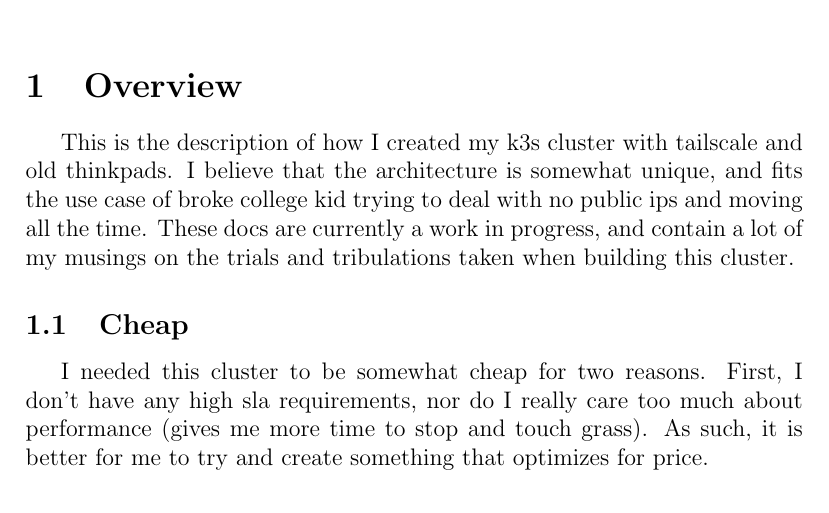
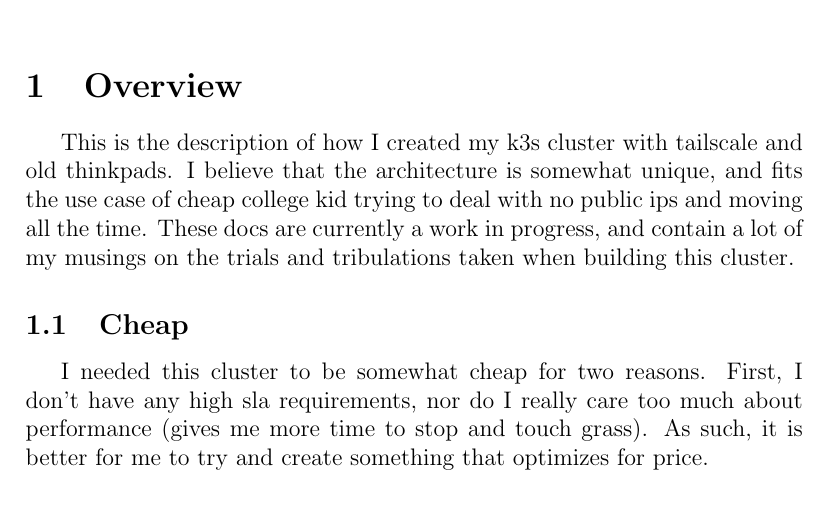
Before and after one commit to sachiniyer/cheap_portable_k3s, a LaTeX document (README.tex): part of page 1 of 9, cut so that both start at the same text. Compiled offline with pdfLaTeX.

Commit message:
broke to cheap

```diff
--- a/README.tex
+++ b/README.tex
@@ -16,7 +16,7 @@
 \begin{document}
 \maketitle
 \section{Overview}
-This is the description of how I created my k3s cluster with tailscale and old thinkpads. I believe that the architecture is somewhat unique, and fits the use case of broke college kid trying to deal with no public ips and moving all the time. These docs are currently a work in progress, and contain a lot of my musings on the trials and tribulations taken when building this cluster.
+This is the description of how I created my k3s cluster with tailscale and old thinkpads. I believe that the architecture is somewhat unique, and fits the use case of cheap college kid trying to deal with no public ips and moving all the time. These docs are currently a work in progress, and contain a lot of my musings on the trials and tribulations taken when building this cluster.
 
 \subsection{Cheap}
 I needed this cluster to be somewhat cheap for two reasons. First, I don't have any high sla requirements, nor do I really care too much about performance (gives me more time to stop and touch grass). As such, it is better for me to try and create something that optimizes for price.
```
Also changed, not shown: README.pdf.
